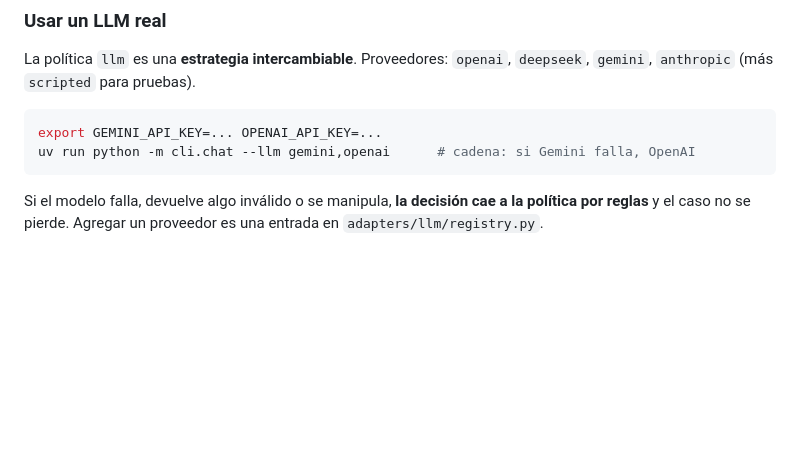
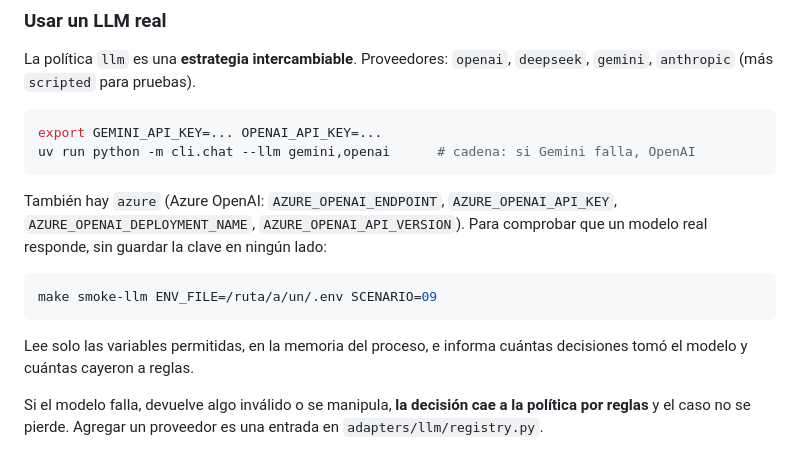
Before and after one commit to jocs1989/factoryIA, a Markdown page: README.md, the part around the change. GitHub-like rendering; blank space fills up the shorter version.

Commit message:
docs: registrar la prueba con un modelo real y el uso de smoke-llm

````diff
--- a/README.md
+++ b/README.md
@@ -199,6 +199,17 @@ export GEMINI_API_KEY=... OPENAI_API_KEY=...
 uv run python -m cli.chat --llm gemini,openai      # cadena: si Gemini falla, OpenAI
 ```
 
+También hay `azure` (Azure OpenAI: `AZURE_OPENAI_ENDPOINT`, `AZURE_OPENAI_API_KEY`,
+`AZURE_OPENAI_DEPLOYMENT_NAME`, `AZURE_OPENAI_API_VERSION`). Para comprobar que un
+modelo real responde, sin guardar la clave en ningún lado:
+
+```bash
+make smoke-llm ENV_FILE=/ruta/a/un/.env SCENARIO=09
+```
+
+Lee solo las variables permitidas, en la memoria del proceso, e informa cuántas
+decisiones tomó el modelo y cuántas cayeron a reglas.
+
 Si el modelo falla, devuelve algo inválido o se manipula, **la decisión cae a
 la política por reglas** y el caso no se pierde. Agregar un proveedor es una
 entrada en `adapters/llm/registry.py`.
````
Also changed, not shown: CLAUDE.md (+1 -1 lines), DECISIONES.md (+10 -5 lines).
